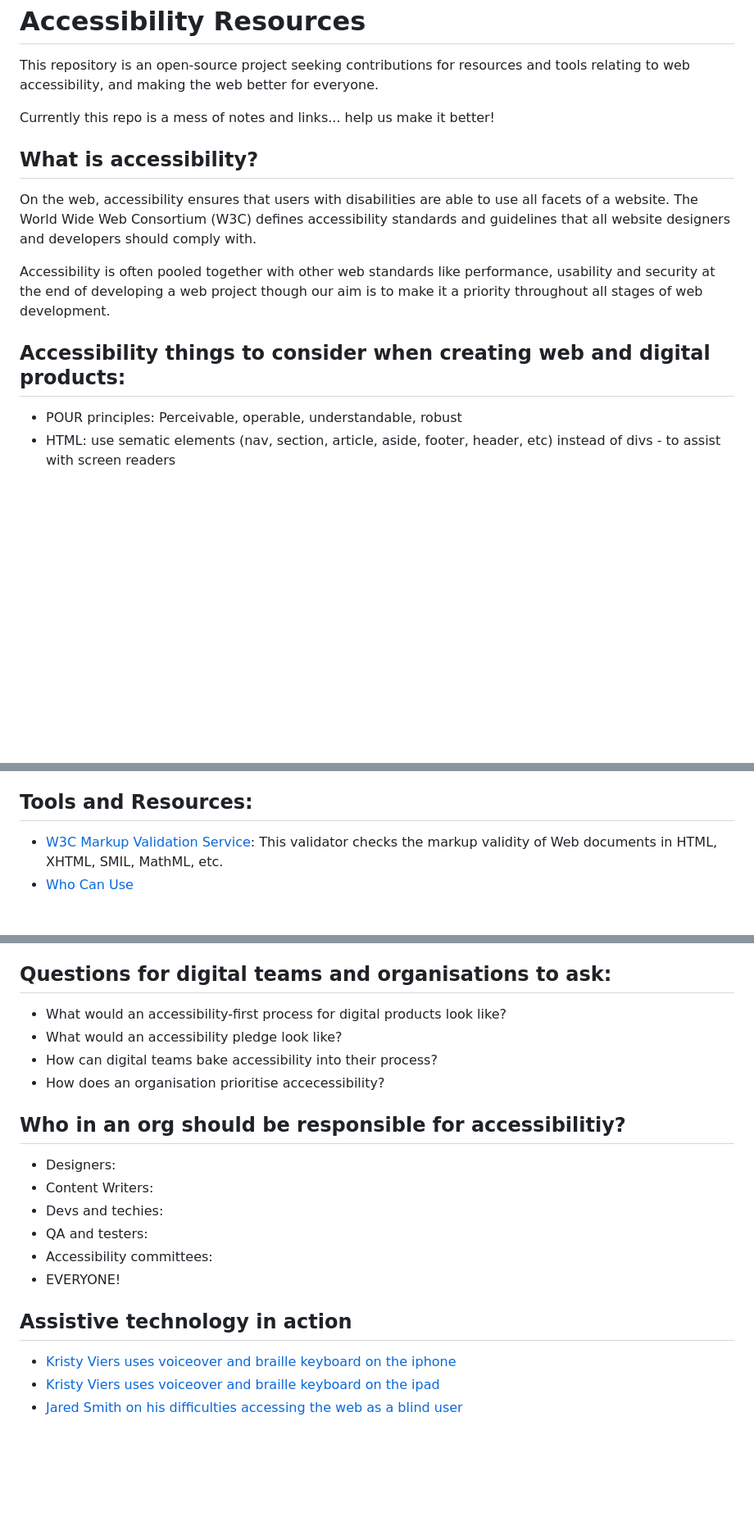
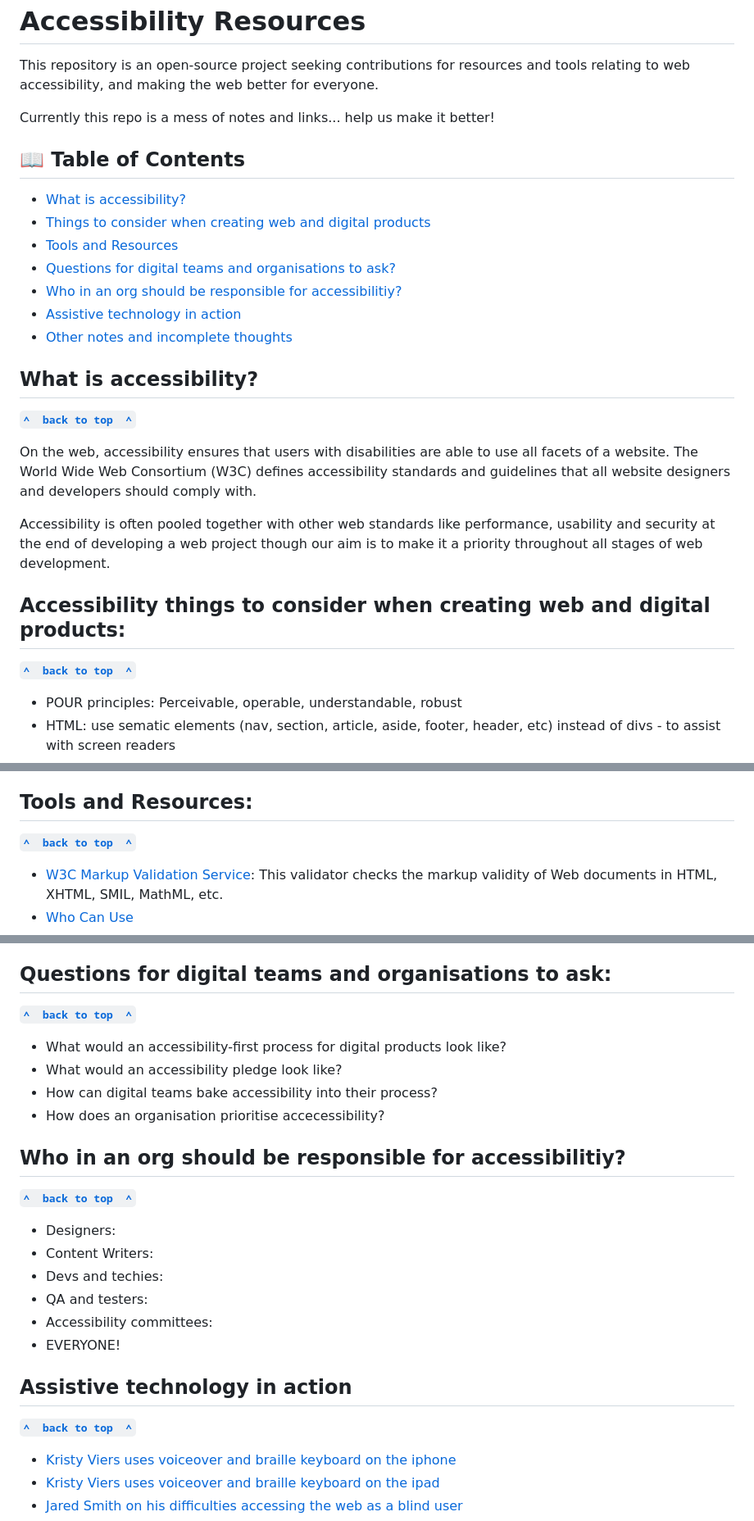
Before and after one commit to codelikeagirlau/accessibility-resources, a Markdown page: README.md, 3 parts joined by grey strips. Shown at 82% size. Drawn GitHub-style; blank space fills up the shorter version.

Commit message:
Added Table of Contents and back to top button

```diff
--- a/README.md
+++ b/README.md
@@ -4,14 +4,25 @@ This repository is an open-source project seeking contributions for resources an
 
 Currently this repo is a mess of notes and links... help us make it better!
 
+## 📖 Table of Contents
+
+- [What is accessibility?](#what-is-accessibility)
+- [Things to consider when creating web and digital products](#accessibility-things-to-consider-when-creating-web-and-digital-products)
+- [Tools and Resources](#tools-and-resources)
+- [Questions for digital teams and organisations to ask?](#questions-for-digital-teams-and-organisations-to-ask)
+- [Who in an org should be responsible for accessibilitiy?](#who-in-an-org-should-be-responsible-for-accessibilitiy)
+- [Assistive technology in action](#assistive-technology-in-action)
+- [Other notes and incomplete thoughts](#other-notes-and-incomplete-thoughts)
+
 ## What is accessibility?
+**[`^  back to top  ^`](#accessibility-resources)**
 
 On the web, accessibility ensures that users with disabilities are able to use all facets of a website. The World Wide Web Consortium (W3C) defines accessibility standards and guidelines that all website designers and developers should comply with.
 
 Accessibility is often pooled together with other web standards like performance, usability and security at the end of developing a web project though our aim is to make it a priority throughout all stages of web development.
 
 ## Accessibility things to consider when creating web and digital products:
-
+**[`^  back to top  ^`](#accessibility-resources)**
 - POUR principles: Perceivable, operable, understandable, robust
 - HTML: use sematic elements (nav, section, article, aside, footer, header, etc) instead of divs - to assist with screen readers
 - Video captions
@@ -26,7 +37,7 @@ Accessibility is often pooled together with other web standards like performance
 - Building websites for slow internet connections, with technologies e.g Lazy Load, optimized images, fallback, SWR etc
 
 ## Tools and Resources:
-
+**[`^  back to top  ^`](#accessibility-resources)**
 - [W3C Markup Validation Service](https://validator.w3.org/): This validator checks the markup validity of Web documents in HTML, XHTML, SMIL, MathML, etc.
 - [Who Can Use](https://www.whocanuse.com/)
 - [Digital NSW Colour Contrast resource](https://www.digital.nsw.gov.au/delivery/accessibility-and-inclusivity-toolkit/inclusive-design/colour-contrast)
@@ -46,14 +57,14 @@ Accessibility is often pooled together with other web standards like performance
 - https://www.linkedin.com/learning/accessibility-first-design
 
 ## Questions for digital teams and organisations to ask:
-
+**[`^  back to top  ^`](#accessibility-resources)**
 - What would an accessibility-first process for digital products look like?
 - What would an accessibility pledge look like?
 - How can digital teams bake accessibility into their process?
 - How does an organisation prioritise accecessibility?
 
 ## Who in an org should be responsible for accessibilitiy?
-
+**[`^  back to top  ^`](#accessibility-resources)**
 - Designers:
 - Content Writers:
 - Devs and techies:
@@ -62,7 +73,7 @@ Accessibility is often pooled together with other web standards like performance
 - EVERYONE!
 
 ## Assistive technology in action
-
+**[`^  back to top  ^`](#accessibility-resources)**
 - [Kristy Viers uses voiceover and braille keyboard on the iphone](https://www.youtube.com/watch?v=wueLXCbm_KY)
 - [Kristy Viers uses voiceover and braille keyboard on the ipad]( https://www.youtube.com/watch?v=vpQEQU3ExA0\ )
 - [Jared Smith on his difficulties accessing the web as a blind user](https://youtu.be/yx7hdQqf8lE)
```
Also changed, not shown: other parts of README.md (+1 -1 lines).
